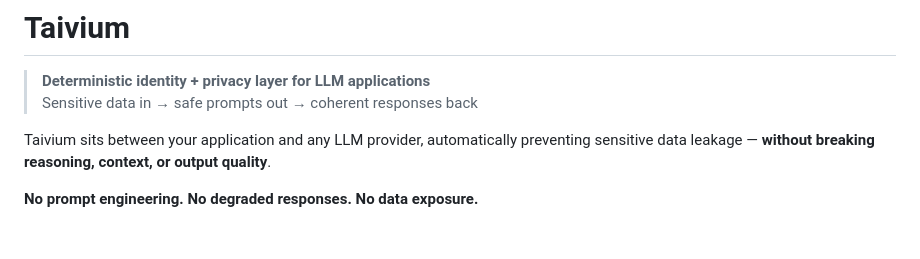
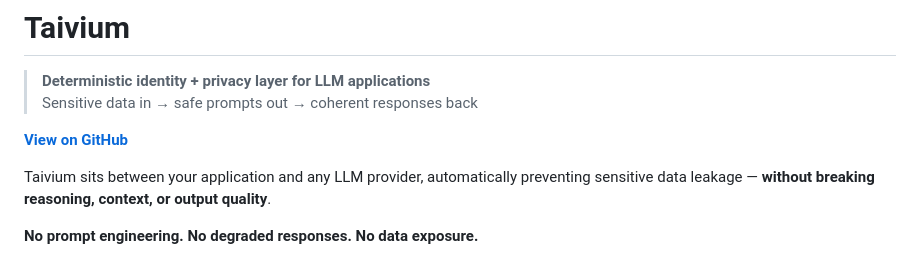
Before and after one commit to taivium-ai/taivium, a Markdown page: README.md, the part around the change. Drawn GitHub-style; blank space fills up the shorter version.

```diff
--- a/README.md
+++ b/README.md
@@ -2,6 +2,8 @@
 
 > **Deterministic identity + privacy layer for LLM applications**
 > Sensitive data in → safe prompts out → coherent responses back
+
+[**View on GitHub**](https://github.com/taivium-ai/taivium)
 
 Taivium sits between your application and any LLM provider, automatically preventing sensitive data leakage — **without breaking reasoning, context, or output quality**.
 
```
